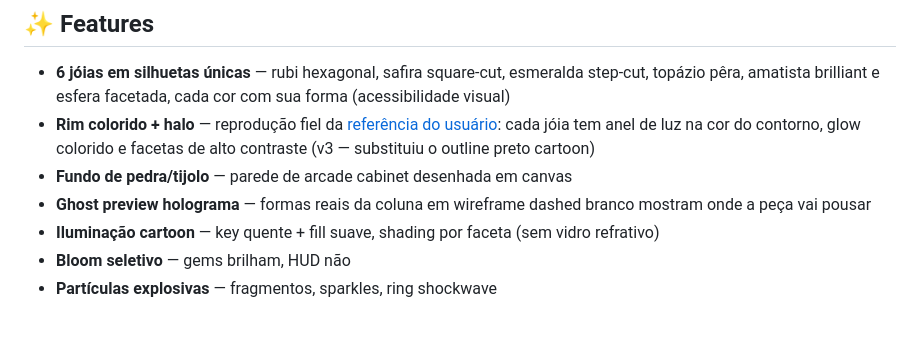
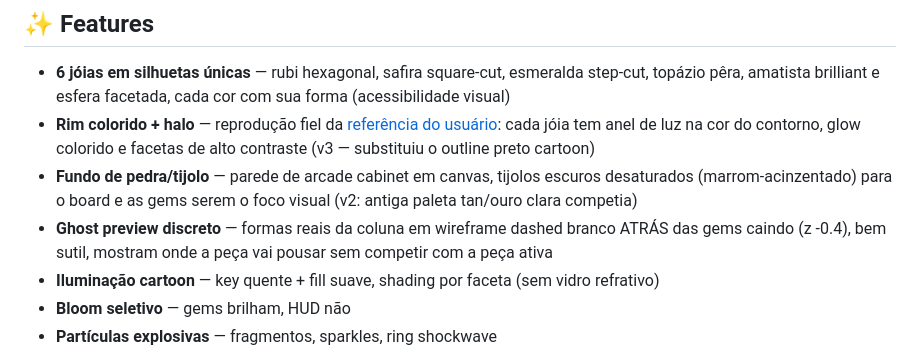
Before and after one commit to fecolinhares/match-3djs, a Markdown page: README.md, the part around the change. Drawn GitHub-style; blank space fills up the shorter version.

Commit message:
docs: README — darker brick backdrop + subtle behind-the-gems ghost

```diff
--- a/README.md
+++ b/README.md
@@ -47,9 +47,12 @@ topo; mova-a, rotacione as gems, e solte para alinhar e combinar.
 - **Rim colorido + halo** — reprodução fiel da [referência do usuário](docs/reference/GEMS-REFERENCE.md):
   cada jóia tem anel de luz na cor do contorno, glow colorido e facetas
   de alto contraste (v3 — substituiu o outline preto cartoon)
-- **Fundo de pedra/tijolo** — parede de arcade cabinet desenhada em canvas
-- **Ghost preview holograma** — formas reais da coluna em wireframe
-  dashed branco mostram onde a peça vai pousar
+- **Fundo de pedra/tijolo** — parede de arcade cabinet em canvas,
+  tijolos escuros desaturados (marrom-acinzentado) para o board e as
+  gems serem o foco visual (v2: antiga paleta tan/ouro clara competia)
+- **Ghost preview discreto** — formas reais da coluna em wireframe
+  dashed branco ATRÁS das gems caindo (z -0.4), bem sutil, mostram
+  onde a peça vai pousar sem competir com a peça ativa
 - **Iluminação cartoon** — key quente + fill suave, shading por faceta
   (sem vidro refrativo)
 - **Bloom seletivo** — gems brilham, HUD não
```
